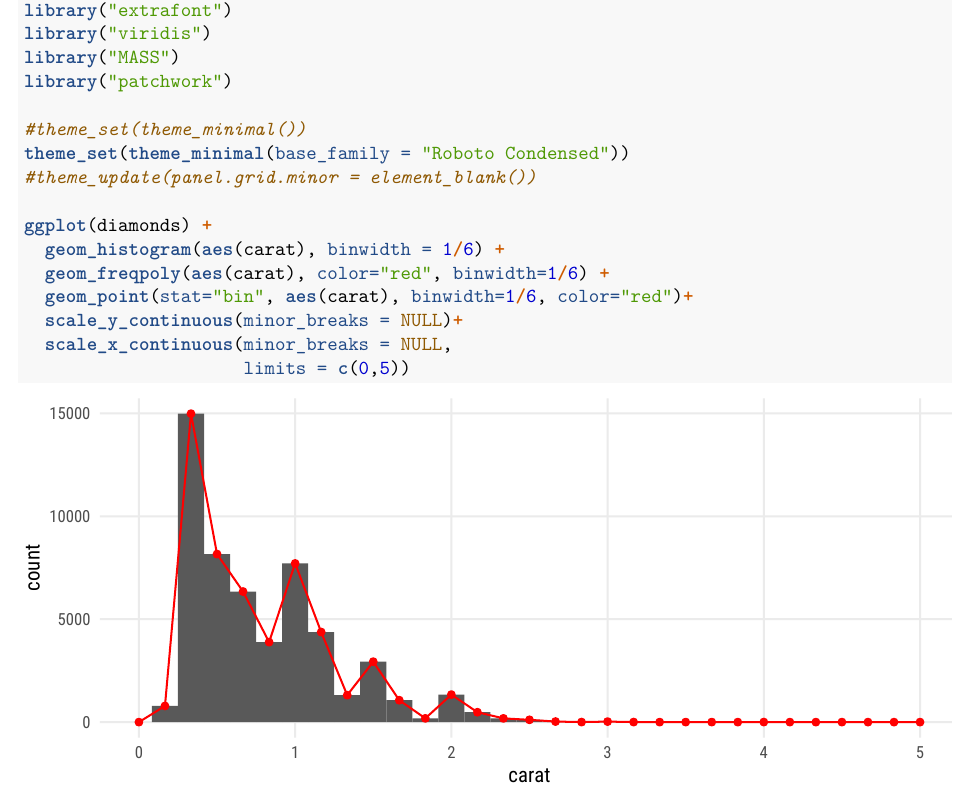
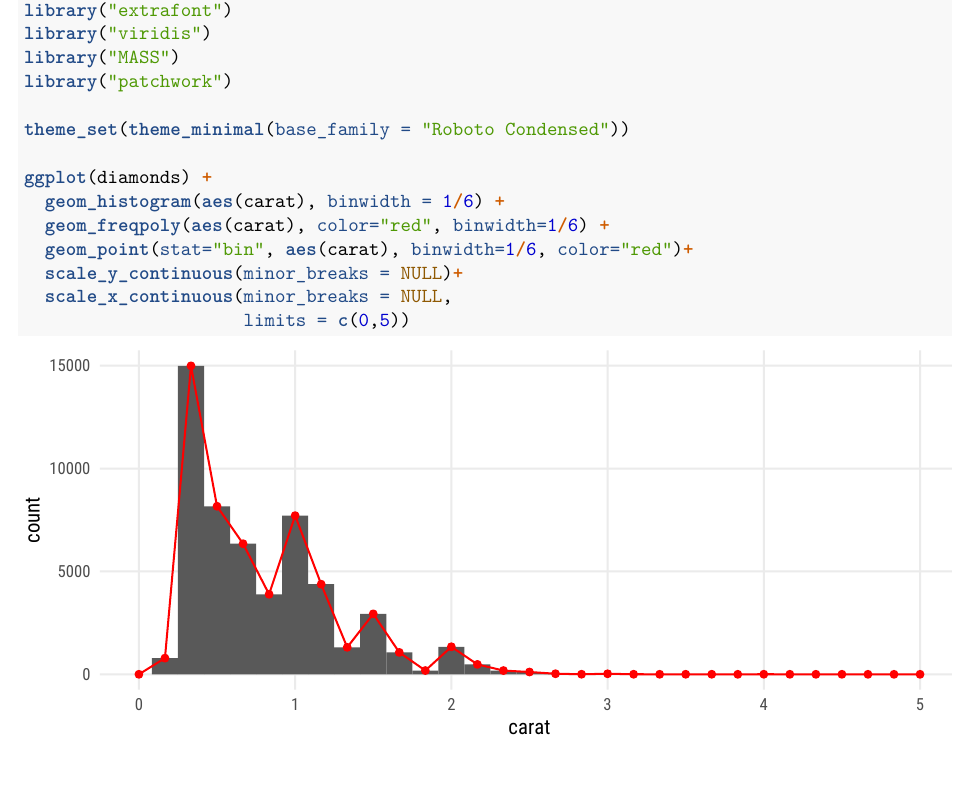
Before and after one commit to emmiejenkins/emmie_brad_hw4, an R Markdown document (jenkins_thompson_4.Rmd): part of page 1 of 6, cut so that both start at the same text. The pictures show the output file jenkins_thompson_4.pdf that the author committed with the source.

Commit message:
took out extra lines of code

```diff
--- a/jenkins_thompson_4.Rmd
+++ b/jenkins_thompson_4.Rmd
@@ -18,9 +18,7 @@ library("viridis")
 library("MASS")
 library("patchwork")
 
-#theme_set(theme_minimal())
 theme_set(theme_minimal(base_family = "Roboto Condensed"))
-#theme_update(panel.grid.minor = element_blank())
 
 ggplot(diamonds) +
   geom_histogram(aes(carat), binwidth = 1/6) +
```
Also changed, not shown: jenkins_thompson_4.pdf.
